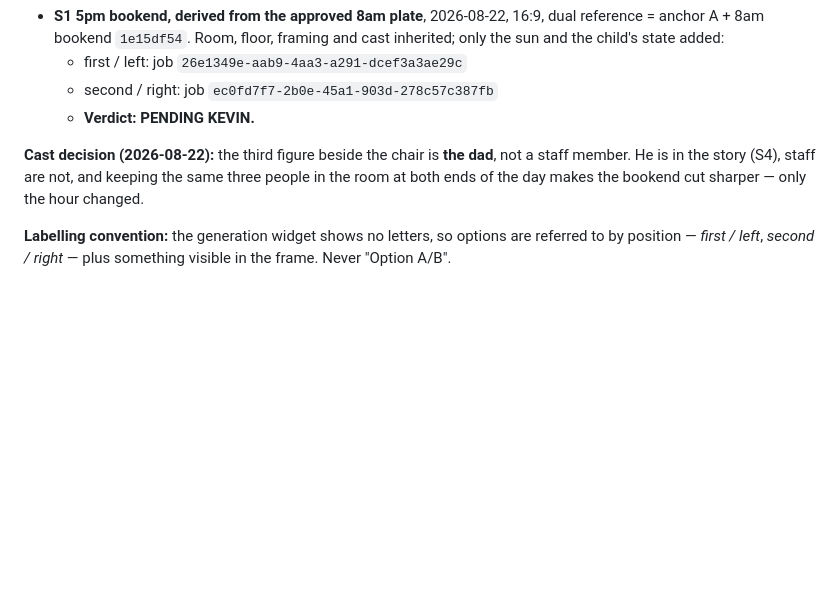
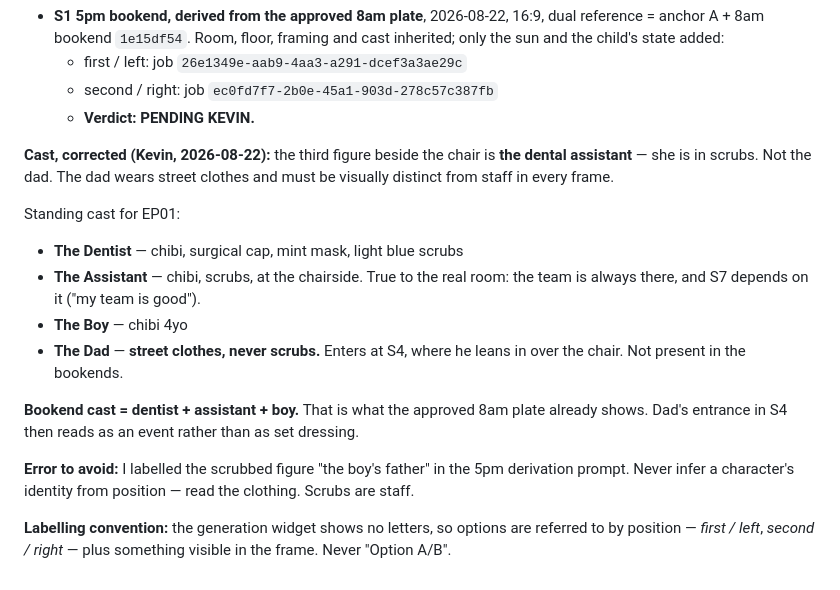
Before and after one commit to Dr-Duner/Dr-Duner, a Markdown page: brand/scripts/ep01-the-5pm-four-year-old.md, the part around the change. Rendered like a GitHub page; blank space fills up the shorter version.

Commit message:
EP01: correct the cast - scrubbed figure is the assistant
The third figure at the chairside is the dental assistant, not the dad.
Scrubs are staff. The dad wears street clothes and must stay visually
distinct in every frame.

Bookend cast is dentist + assistant + boy, matching the approved 8am
plate. Dad enters at S4 so his arrival reads as an event rather than set
dressing.

Notes the error: I labelled the scrubbed figure 'the boy's father' in
the 5pm derivation prompt, so those two renders may be compromised.

```diff
--- a/brand/scripts/ep01-the-5pm-four-year-old.md
+++ b/brand/scripts/ep01-the-5pm-four-year-old.md
@@ -316,10 +316,27 @@ adding light to a clean frame works, subtracting it does not.
   - second / right: job `ec0fd7f7-2b0e-45a1-903d-278c57c387fb`
   - **Verdict: PENDING KEVIN.**
 
-**Cast decision (2026-08-22):** the third figure beside the chair is
-**the dad**, not a staff member. He is in the story (S4), staff are not,
-and keeping the same three people in the room at both ends of the day
-makes the bookend cut sharper — only the hour changed.
+**Cast, corrected (Kevin, 2026-08-22):** the third figure beside the
+chair is **the dental assistant** — she is in scrubs. Not the dad. The
+dad wears street clothes and must be visually distinct from staff in
+every frame.
+
+Standing cast for EP01:
+- **The Dentist** — chibi, surgical cap, mint mask, light blue scrubs
+- **The Assistant** — chibi, scrubs, at the chairside. True to the real
+  room: the team is always there, and S7 depends on it ("my team is
+  good").
+- **The Boy** — chibi 4yo
+- **The Dad** — **street clothes, never scrubs.** Enters at S4, where he
+  leans in over the chair. Not present in the bookends.
+
+**Bookend cast = dentist + assistant + boy.** That is what the approved
+8am plate already shows. Dad's entrance in S4 then reads as an event
+rather than as set dressing.
+
+**Error to avoid:** I labelled the scrubbed figure "the boy's father" in
+the 5pm derivation prompt. Never infer a character's identity from
+position — read the clothing. Scrubs are staff.
 
 **Labelling convention:** the generation widget shows no letters, so
 options are referred to by position — *first / left*, *second / right* —
```
